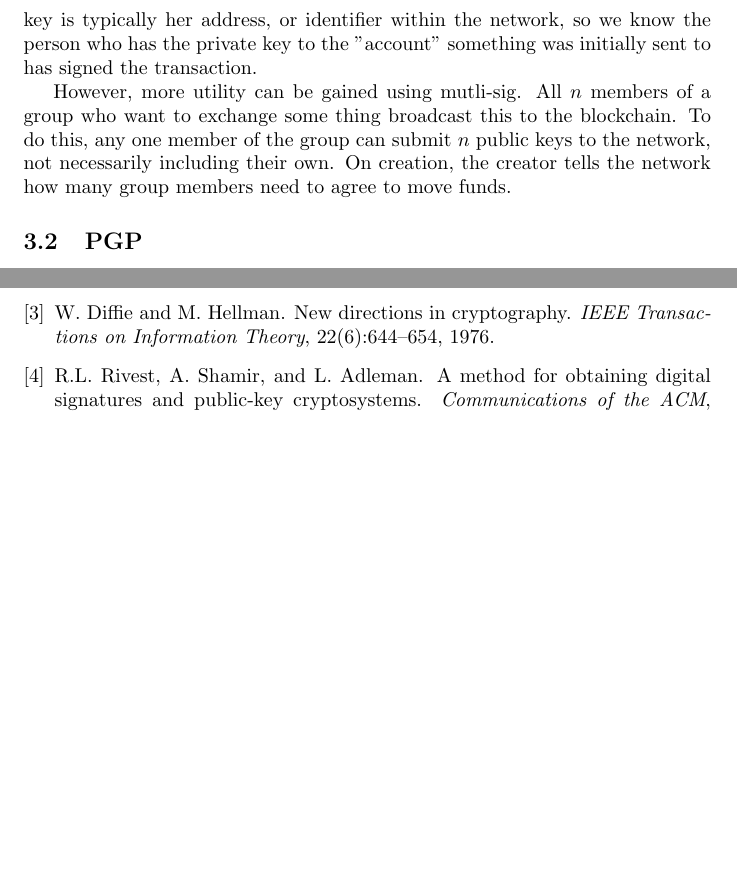
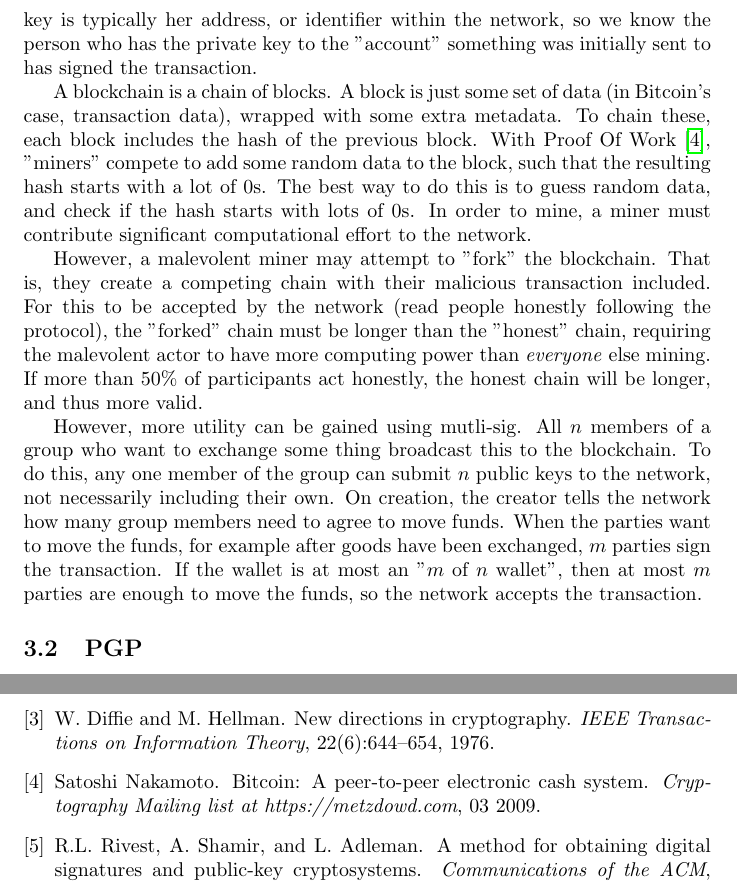
Before and after one commit to jameslounds/142_RSA, a LaTeX document (tex/main.tex): two parts of pages 8 and 11 of 11, joined at a grey line, cut so that both start at the same text, the shorter picture padded with empty space. Compiled offline with pdfLaTeX.

Commit message:
final i think

```diff
--- a/tex/main.tex
+++ b/tex/main.tex
@@ -204,10 +204,30 @@ Her public key is typically her address, or identifier within the network,
 so we know the person who has the private key to the "account"
 something was initially sent to has signed the transaction.
 
+A blockchain is a chain of blocks.
+A block is just some set of data (in Bitcoin's case, transaction data), wrapped with some extra metadata.
+To chain these, each block includes the hash of the previous block.
+With Proof Of Work \cite{Bitcoin}, "miners" compete to add some random data to the block,
+such that the resulting hash starts with a lot of $0$s.
+The best way to do this is to guess random data,
+and check if the hash starts with lots of $0$s.
+In order to mine, a miner must contribute significant computational effort to the network.
+
+However, a malevolent miner may attempt to "fork" the blockchain.
+That is, they create a competing chain with their malicious transaction included.
+For this to be accepted by the network (read people honestly following the protocol),
+the "forked" chain must be longer than the "honest" chain,
+requiring the malevolent actor to have more computing power than \emph{everyone} else mining.
+If more than $50\%$ of participants act honestly, the honest chain will be longer, and thus more valid.
+
 However, more utility can be gained using mutli-sig.
 All $n$ members of a group who want to exchange some thing broadcast this to the blockchain.
 To do this, any one member of the group can submit $n$ public keys to the network, not necessarily including their own.
 On creation, the creator tells the network how many group members need to agree to move funds.
+When the parties want to move the funds, for example after goods have been exchanged,
+$m$ parties sign the transaction.
+If the wallet is at most an "$m$ of $n$ wallet", then at most $m$ parties are
+enough to move the funds, so the network accepts the transaction.
 
 \subsection{PGP}
 PGP - Pretty Good Privacy - is an open source set of standards to
```
Also changed, not shown: tex/refs.bib (+7 -0 lines), tex/main/main.pdf, 1 other file.
